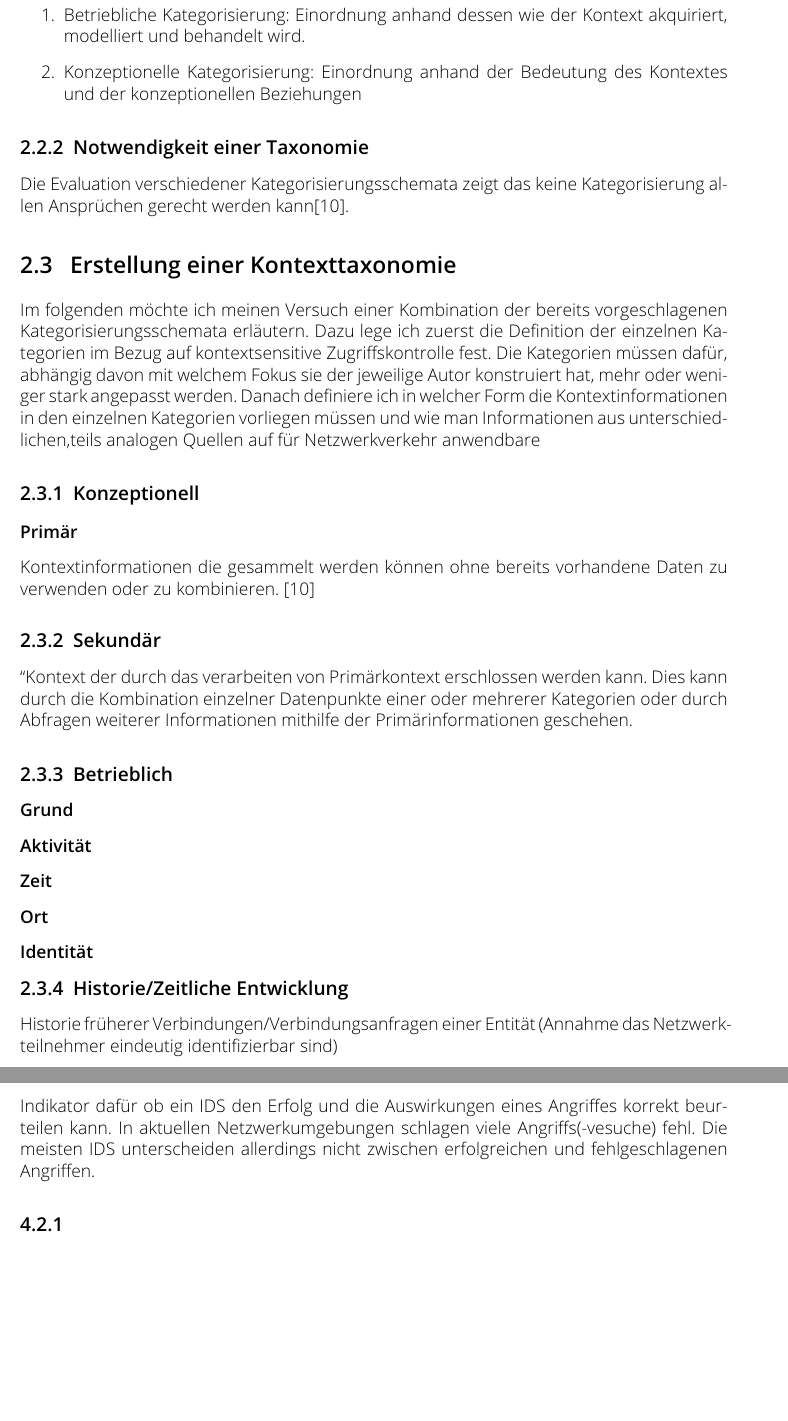
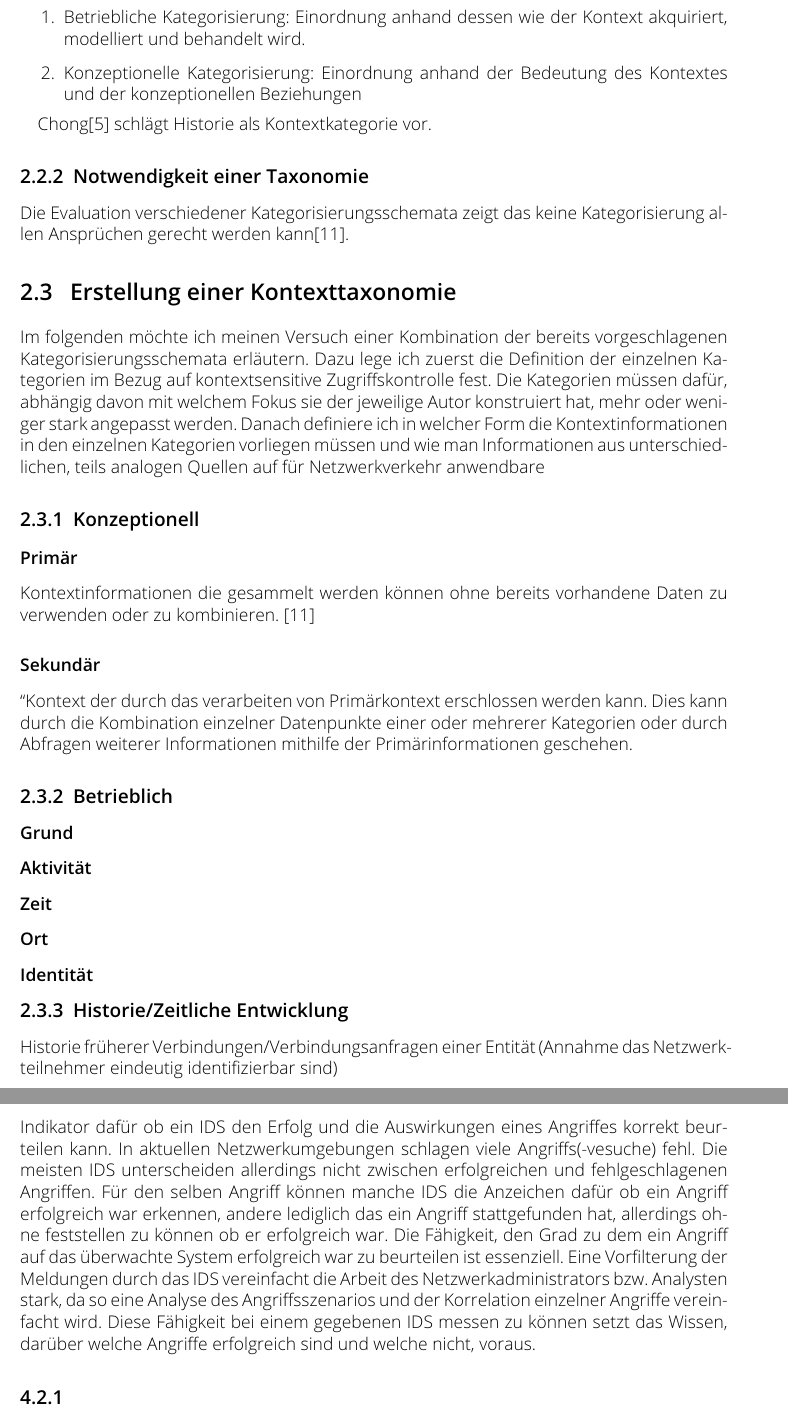
Before and after one commit to TheT87/BaThesis, a LaTeX thesis (Thesis/thesis.tex, which reads Thesis/Background.tex, Thesis/Design.tex): two parts of pages 10 and 15 of 20, joined at a grey line, cut so that both start at the same text, the shorter picture padded with empty space. Compiled offline with pdfLaTeX.

Commit message:
2022.08.23

```diff
--- a/Thesis/Background.tex
+++ b/Thesis/Background.tex
@@ -74,11 +74,16 @@ Van Bunningen et al. \cite{van2005context} ordnen Kategoriesungsversuche in zwei
 %2) Conceptual categorisation: Categorise context based on the meaning and conceptual relationships between the context.
 \item{Konzeptionelle Kategorisierung: Einordnung anhand der Bedeutung des Kontextes und der konzeptionellen Beziehungen} % TODO konzeptionell nicht mit Konzeptionell erklären
 \end{enumerate}
+
+%Historical Context: in most cases, a history of sensor readings accumulated over a certain time span could describe additional information about the current situation being sensed. Coupled with information about readings of surrounding sensors, this yields historical context, which can be used to predict future sensor readings.
+Chong\cite{chong_context-aware_nodate} schlägt Historie als Kontextkategorie vor.
 \subsection{Notwendigkeit einer Taxonomie}
 %“Based on the evaluation of context categorisation, it is evident that no single categorisation scheme can accommodate all the demands” ([Perera et al., 2014, p. 423]
 Die Evaluation verschiedener Kategorisierungsschemata zeigt das keine Kategorisierung allen Ansprüchen gerecht werden kann\cite{perera_context_2014}.
 \section{ Erstellung einer Kontexttaxonomie }
-Im folgenden möchte ich meinen Versuch einer Kombination der bereits vorgeschlagenen Kategorisierungsschemata erläutern. Dazu lege ich zuerst die Definition der einzelnen Kategorien im Bezug auf kontextsensitive Zugriffskontrolle fest. Die Kategorien müssen dafür, abhängig davon mit welchem Fokus sie der jeweilige Autor konstruiert hat, mehr oder weniger stark angepasst werden. Danach definiere ich in welcher Form die Kontextinformationen in den einzelnen Kategorien vorliegen müssen und wie man Informationen aus unterschiedlichen,teils analogen Quellen auf für Netzwerkverkehr anwendbare
+Im folgenden möchte ich meinen Versuch einer Kombination der bereits vorgeschlagenen Kategorisierungsschemata erläutern. Dazu lege ich zuerst die Definition der einzelnen Kategorien im Bezug auf kontextsensitive Zugriffskontrolle fest. Die Kategorien müssen dafür, abhängig davon mit welchem Fokus sie der jeweilige Autor konstruiert hat, mehr oder weniger stark angepasst werden. Danach definiere ich in welcher Form die Kontextinformationen in den einzelnen Kategorien vorliegen müssen und wie man Informationen aus unterschiedlichen, teils analogen Quellen auf für Netzwerkverkehr anwendbare  %TODO
+
+%TODO Grafik
 
 \subsection{Konzeptionell}
 
@@ -88,7 +93,7 @@ Im folgenden möchte ich meinen Versuch einer Kombination der bereits vorgeschla
 %“Any information retrieved without using existing context and without performing any kind of sensor data fusion operations (e.g. GPS sensor readings as location information).”
 Kontextinformationen die gesammelt werden können ohne bereits vorhandene Daten zu verwenden oder zu kombinieren. \cite{perera_context_2014}
 
-\subsection{Sekundär}
+\subsubsection{Sekundär}
 “%Any information that can be computed using primary context. The secondary context can be computed by using sensor data fusion operations or data retrieval operations such as web service calls (e.g. identify the distance between two sensors by applying sensor data fusion operations on two raw GPS sensor values). Further, retrieved context such as phone numbers, addresses, email addresses, birthdays, list of friends from a contact information provider based on a personal identity as the primary context can also be identified as secondary context.”
 Kontext der durch das verarbeiten von Primärkontext erschlossen werden kann. Dies kann durch die Kombination einzelner Datenpunkte einer oder mehrerer Kategorien oder durch Abfragen weiterer Informationen mithilfe der Primärinformationen geschehen.
 
--- a/Thesis/Design.tex
+++ b/Thesis/Design.tex
@@ -74,7 +74,10 @@ Gibt an wie gut ein IDS Angriffe erkennt die so noch nicht aufgetreten sind. Sig
 Wie gut ein IDS Angriffe die es erkennt, einen Namen oder einer Kategorie, beispielsweise ein CVE-Nummer, zuordnen kann.
 %Ability to Determine Attack Success: This measurement demonstrates if the IDS can determine the success of attacks from remote sites that give the attacker higher- level privileges on the attacked system. In current network environments, many remote privilege-gaining attacks (or probes) fail and do not damage the system attacked. Many IDSs, however, do not distinguish the failed from the successful attacks. For the same attack, some IDSs can detect the evidence of damages (whether the attack has succeeded) and some IDSs detect only the signature of attack actions (with no indication whether the attack succeeded or not). The ability to determine attack success is essential for the analysis of the attack correlation and the attack scenario; it also greatly simplifies an analyst’s work by distinguishing between more important successful attacks and the usually less damaging failed attacks. Measuring this capability requires the information about failed attacks as well as successful attacks.
 \subsubsection{Beurteilung  eines Angriffs}
-Indikator dafür ob ein IDS den Erfolg und die Auswirkungen eines Angriffes korrekt beurteilen kann. In aktuellen Netzwerkumgebungen schlagen viele Angriffs(-vesuche) fehl. Die meisten IDS unterscheiden allerdings nicht zwischen erfolgreichen und fehlgeschlagenen Angriffen.
+Indikator dafür ob ein IDS den Erfolg und die Auswirkungen eines Angriffes korrekt beurteilen kann. In aktuellen Netzwerkumgebungen schlagen viele Angriffs(-vesuche) fehl. Die meisten IDS unterscheiden allerdings nicht zwischen erfolgreichen und fehlgeschlagenen Angriffen. Für den selben Angriff können manche IDS die Anzeichen dafür ob ein Angriff erfolgreich war erkennen, andere lediglich das ein Angriff stattgefunden hat, allerdings ohne feststellen zu können ob er erfolgreich war. Die Fähigkeit, den Grad zu dem ein Angriff auf das überwachte System erfolgreich war zu beurteilen ist essenziell. Eine Vorfilterung der Meldungen durch das IDS vereinfacht die Arbeit des Netzwerkadministrators bzw. Analysten stark, da so eine Analyse des Angriffsszenarios und der Korrelation einzelner Angriffe vereinfacht wird. Diese Fähigkeit bei einem gegebenen IDS messen zu können setzt das Wissen, darüber welche Angriffe erfolgreich sind und welche nicht, voraus.
+
+% Other Measurements
+% There are other measurements, such as ease of use, ease of maintenance, deployments issues, resource requirements, availability and quality of support etc. These measurements are not directly related to the IDS performance but may be more significant
 
 \subsection{}
 % Also, the probability of detection varies with the false positive rate, and an IDS can be configured or tuned to favor either the ability to detect attacks or to minimize false positives
```
Also changed, not shown: Thesis/articles.bib (+8 -1 lines), Thesis/thesis.pdf, Thesis/Background.tex (13 more changed lines).
